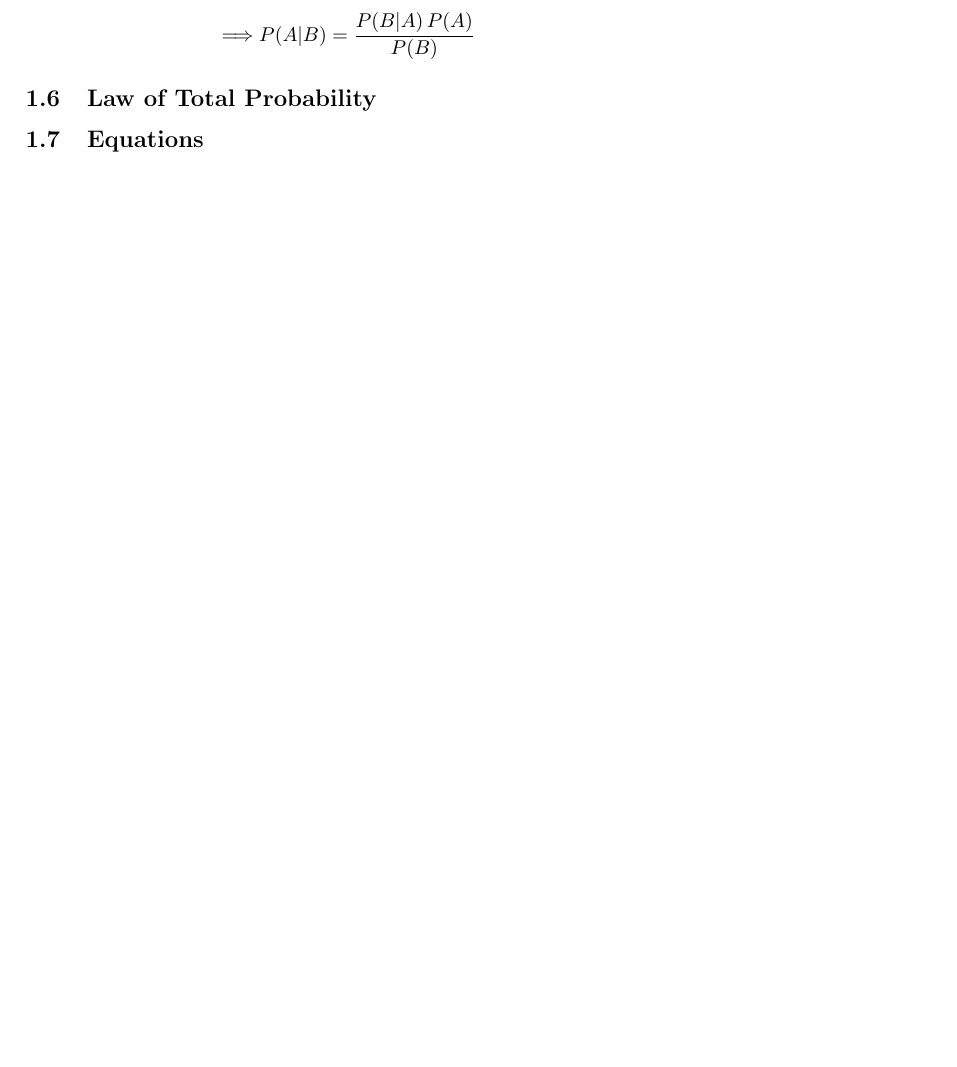
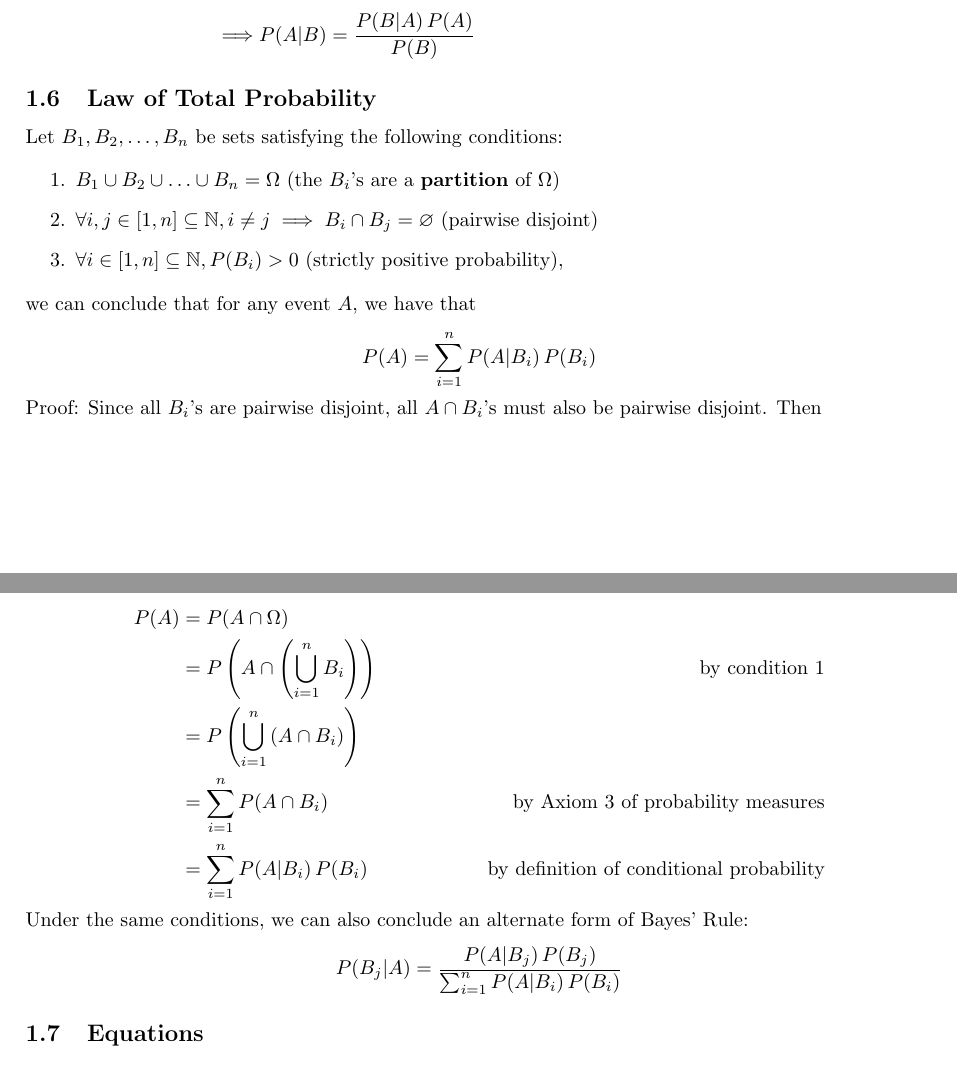
Before and after one commit to al-jshen/STA257, a LaTeX document (notes/notes.tex): part of page 4 of 7 before the commit and two parts of pages 4 and 5 of 8 after it, the two joined at a grey line, cut so that both start at the same text, the shorter picture padded with empty space. Compiled offline with pdfLaTeX.

Commit message:
law of total probability

```diff
--- a/notes/notes.tex
+++ b/notes/notes.tex
@@ -20,6 +20,7 @@ bindingoffset=0mm, top=20mm,bottom=20mm}
 \newcommand{\fig}[1]{\centerline{\includegraphics[width=0.6\columnwidth]{#1}}}
 \newcommand{\ind}{\leavevmode{\parindent=1em\indent}}
 \newcommand{\R}{\mathbb{R}}
+\newcommand{\N}{\mathbb{N}}
 
 \AtBeginDocument{%
   \setlength\abovedisplayskip{-3pt}
@@ -254,6 +255,36 @@ From the definition of conditional probability, we can derive \textbf{Bayes' Rul
 
 \subsection{Law of Total Probability}
 
+Let $B_1, B_2, \ldots, B_n$ be sets satisfying the following conditions:
+
+\begin{enumerate}
+    \item $B_1\cup B_2\cup \ldots \cup B_n = \Omega$ (the $B_i$'s are a \textbf{partition} of $\Omega$)
+    \item $\forall i, j \in [1, n]\subseteq \N, i\neq j \implies B_i\cap B_j = \varnothing$ (pairwise disjoint)
+    \item $\forall i \in [1, n]\subseteq \N, P(B_i) > 0$ (strictly positive probability),
+\end{enumerate}
+
+we can conclude that for any event $A$, we have that
+
+\begin{align*}
+    P(A) = \sum_{i=1}^n P(A|B_i)\,P(B_i)
+\end{align*}
+
+Proof: Since all $B_i$'s are pairwise disjoint, all $A\cap B_i$'s must also be pairwise disjoint. Then
+
+\begin{align*}
+    P(A) &= P(A\cap \Omega) \\
+         &= P\left(A\cap \left(\bigcup_{i=1}^n B_i\right)\right)\,&\text{by condition 1}\\
+         &= P\left(\bigcup_{i=1}^n \left(A\cap B_i\right)\right) \\
+         &= \sum_{i=1}^n P(A\cap B_i)\,&\text{by Axiom 3 of probability measures}\\
+         &= \sum_{i=1}^n P(A|B_i)\,P(B_i)\,&\text{by definition of conditional probability}
+\end{align*}
+
+Under the same conditions, we can also conclude an alternate form of Bayes' Rule:
+
+\begin{align*}
+    P(B_j|A) = \frac{P(A|B_j)\,P(B_j)}{\sum_{i=1}^n P(A|B_i)\,P(B_i)}
+\end{align*}
+
 \subsection{Equations}
 
 
```
Also changed, not shown: notes/notes.pdf, 3 other files.
